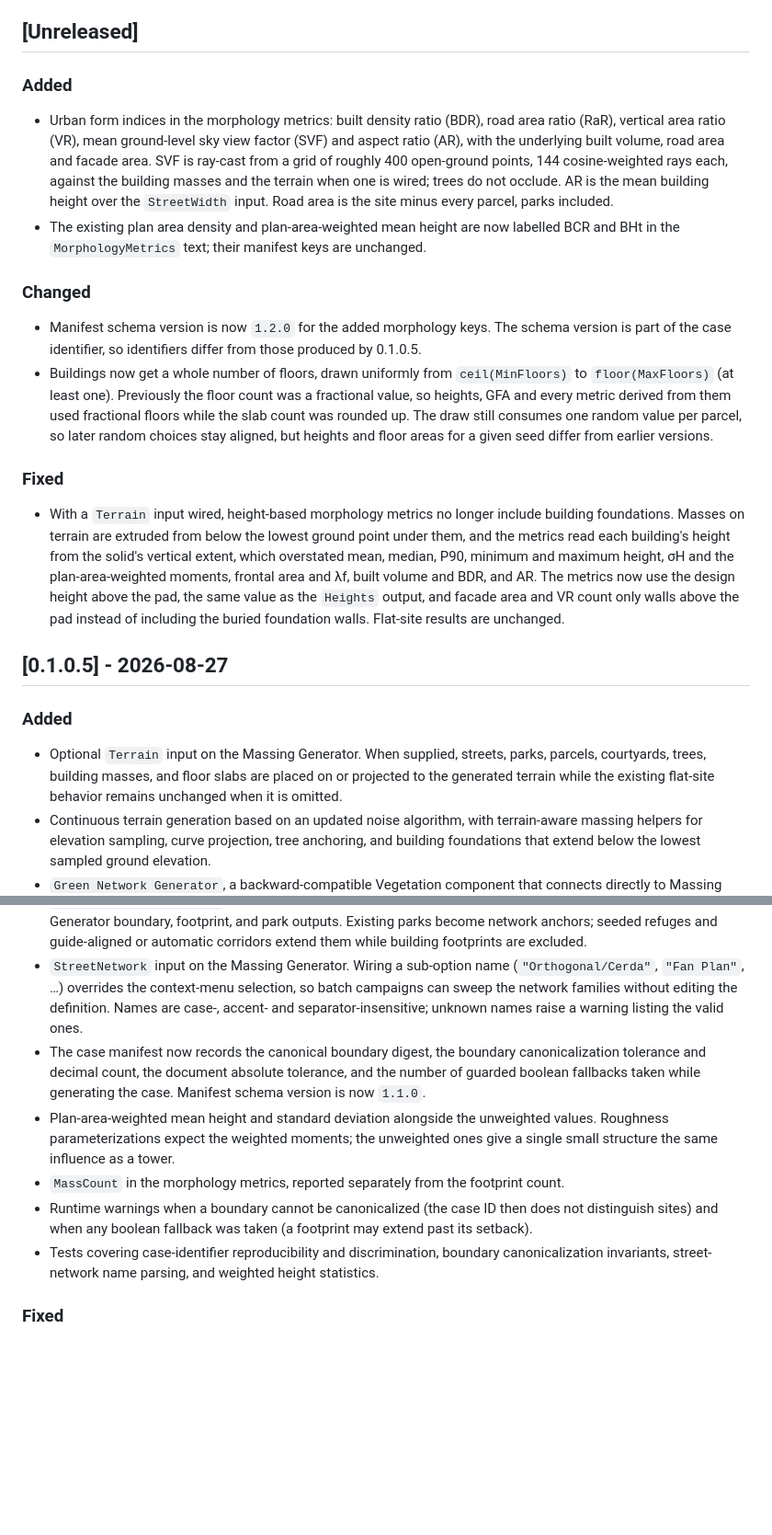
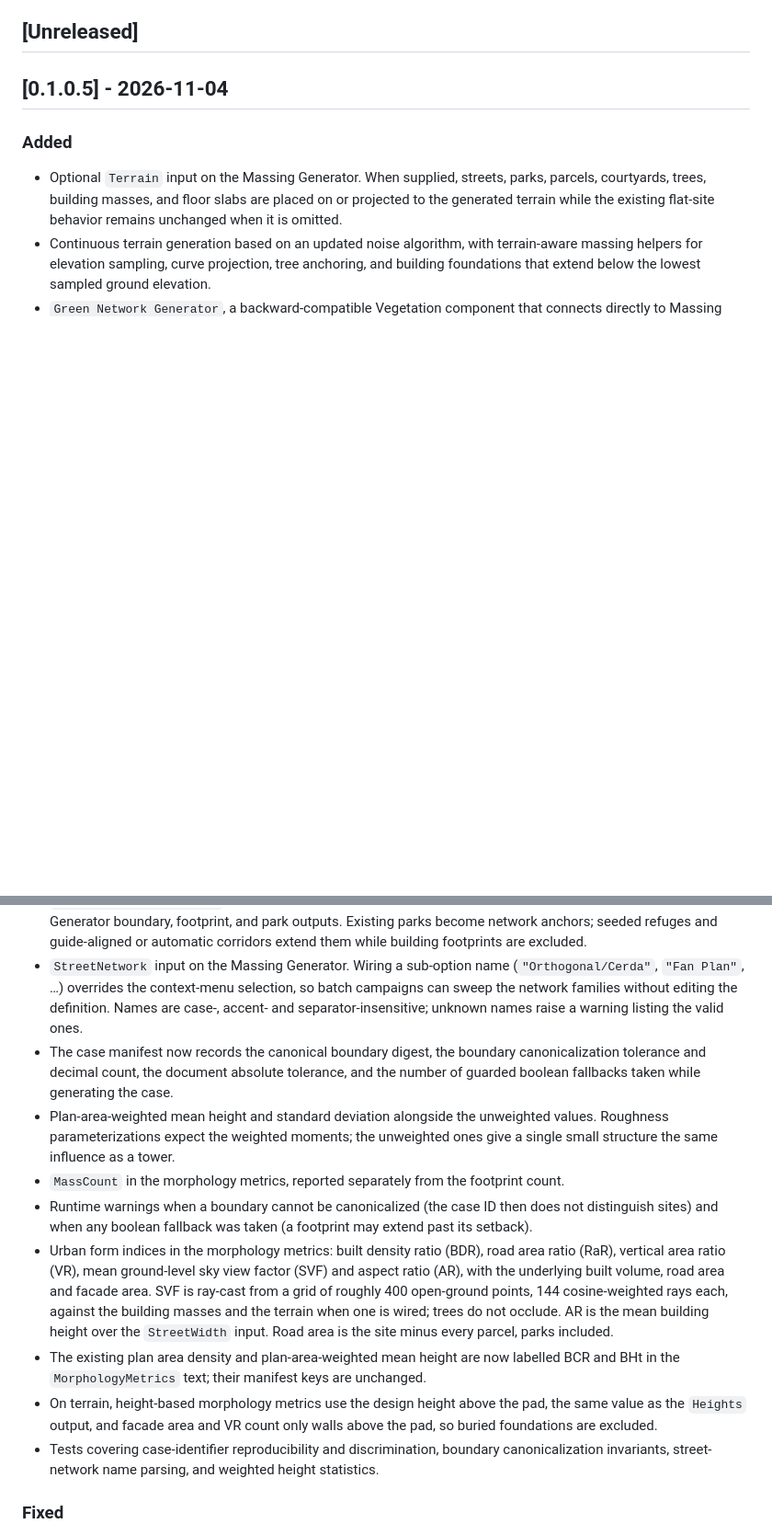
Before and after one commit to MyceliumGH-Dev/Mycelium, a Markdown page: CHANGELOG.md, 2 parts joined by grey strips. Shown at 92% size. Drawn GitHub-style; blank space fills up the shorter version.

Commit message:
docs(changelog): fold unreleased notes into 0.1.0.5
0.1.0.5 was prepared on 2026-08-27 but never published: Yak and the tags
stop at 0.1.0.4. Ship it as the next release, with the urban form indices
in its notes, rather than skip a version. The beta's release notes are read
from this section, so they now cover everything since 0.1.0.4.

Co-Authored-By: Claude Opus 5.5 <noreply@anthropic.com>

```diff
--- a/CHANGELOG.md
+++ b/CHANGELOG.md
@@ -6,28 +6,20 @@ and this project adheres to [Semantic Versioning](https://semver.org/).
 
 ## [Unreleased]
 
-### Added
-- Urban form indices in the morphology metrics: built density ratio (BDR), road area ratio (RaR), vertical area ratio (VR), mean ground-level sky view factor (SVF) and aspect ratio (AR), with the underlying built volume, road area and facade area. SVF is ray-cast from a grid of roughly 400 open-ground points, 144 cosine-weighted rays each, against the building masses and the terrain when one is wired; trees do not occlude. AR is the mean building height over the `StreetWidth` input. Road area is the site minus every parcel, parks included.
-- The existing plan area density and plan-area-weighted mean height are now labelled BCR and BHt in the `MorphologyMetrics` text; their manifest keys are unchanged.
-
-### Changed
-- Manifest schema version is now `1.2.0` for the added morphology keys. The schema version is part of the case identifier, so identifiers differ from those produced by 0.1.0.5.
-- Buildings now get a whole number of floors, drawn uniformly from `ceil(MinFloors)` to `floor(MaxFloors)` (at least one). Previously the floor count was a fractional value, so heights, GFA and every metric derived from them used fractional floors while the slab count was rounded up. The draw still consumes one random value per parcel, so later random choices stay aligned, but heights and floor areas for a given seed differ from earlier versions.
-
-### Fixed
-- With a `Terrain` input wired, height-based morphology metrics no longer include building foundations. Masses on terrain are extruded from below the lowest ground point under them, and the metrics read each building's height from the solid's vertical extent, which overstated mean, median, P90, minimum and maximum height, σH and the plan-area-weighted moments, frontal area and λf, built volume and BDR, and AR. The metrics now use the design height above the pad, the same value as the `Heights` output, and facade area and VR count only walls above the pad instead of including the buried foundation walls. Flat-site results are unchanged.
-
-## [0.1.0.5] - 2026-08-27
+## [0.1.0.5] - 2026-11-04
 
 ### Added
 - Optional `Terrain` input on the Massing Generator. When supplied, streets, parks, parcels, courtyards, trees, building masses, and floor slabs are placed on or projected to the generated terrain while the existing flat-site behavior remains unchanged when it is omitted.
 - Continuous terrain generation based on an updated noise algorithm, with terrain-aware massing helpers for elevation sampling, curve projection, tree anchoring, and building foundations that extend below the lowest sampled ground elevation.
 - `Green Network Generator`, a backward-compatible Vegetation component that connects directly to Massing Generator boundary, footprint, and park outputs. Existing parks become network anchors; seeded refuges and guide-aligned or automatic corridors extend them while building footprints are excluded.
 - `StreetNetwork` input on the Massing Generator. Wiring a sub-option name (`"Orthogonal/Cerda"`, `"Fan Plan"`, …) overrides the context-menu selection, so batch campaigns can sweep the network families without editing the definition. Names are case-, accent- and separator-insensitive; unknown names raise a warning listing the valid ones.
-- The case manifest now records the canonical boundary digest, the boundary canonicalization tolerance and decimal count, the document absolute tolerance, and the number of guarded boolean fallbacks taken while generating the case. Manifest schema version is now `1.1.0`.
+- The case manifest now records the canonical boundary digest, the boundary canonicalization tolerance and decimal count, the document absolute tolerance, and the number of guarded boolean fallbacks taken while generating the case.
 - Plan-area-weighted mean height and standard deviation alongside the unweighted values. Roughness parameterizations expect the weighted moments; the unweighted ones give a single small structure the same influence as a tower.
 - `MassCount` in the morphology metrics, reported separately from the footprint count.
 - Runtime warnings when a boundary cannot be canonicalized (the case ID then does not distinguish sites) and when any boolean fallback was taken (a footprint may extend past its setback).
+- Urban form indices in the morphology metrics: built density ratio (BDR), road area ratio (RaR), vertical area ratio (VR), mean ground-level sky view factor (SVF) and aspect ratio (AR), with the underlying built volume, road area and facade area. SVF is ray-cast from a grid of roughly 400 open-ground points, 144 cosine-weighted rays each, against the building masses and the terrain when one is wired; trees do not occlude. AR is the mean building height over the `StreetWidth` input. Road area is the site minus every parcel, parks included.
+- The existing plan area density and plan-area-weighted mean height are now labelled BCR and BHt in the `MorphologyMetrics` text; their manifest keys are unchanged.
+- On terrain, height-based morphology metrics use the design height above the pad, the same value as the `Heights` output, and facade area and VR count only walls above the pad, so buried foundations are excluded.
 - Tests covering case-identifier reproducibility and discrimination, boundary canonicalization invariants, street-network name parsing, and weighted height statistics.
 
 ### Fixed
```
Also changed, not shown: other parts of CHANGELOG.md (+2 -0 lines).
